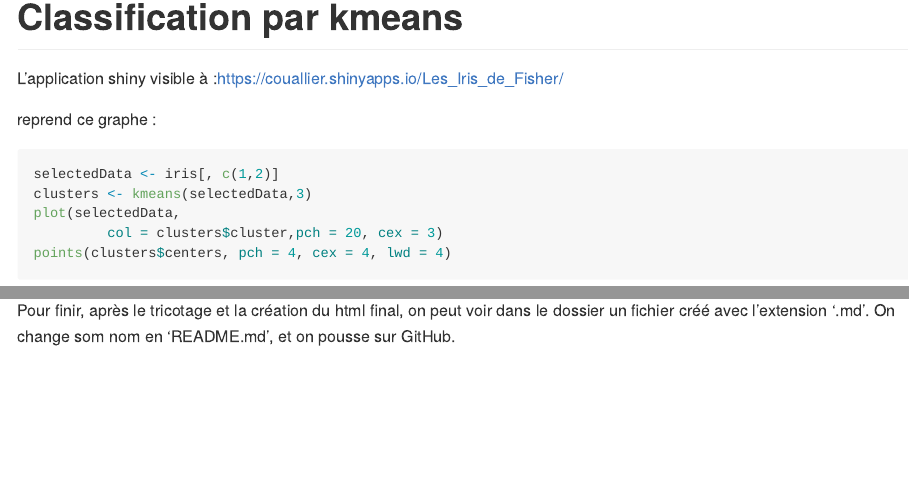
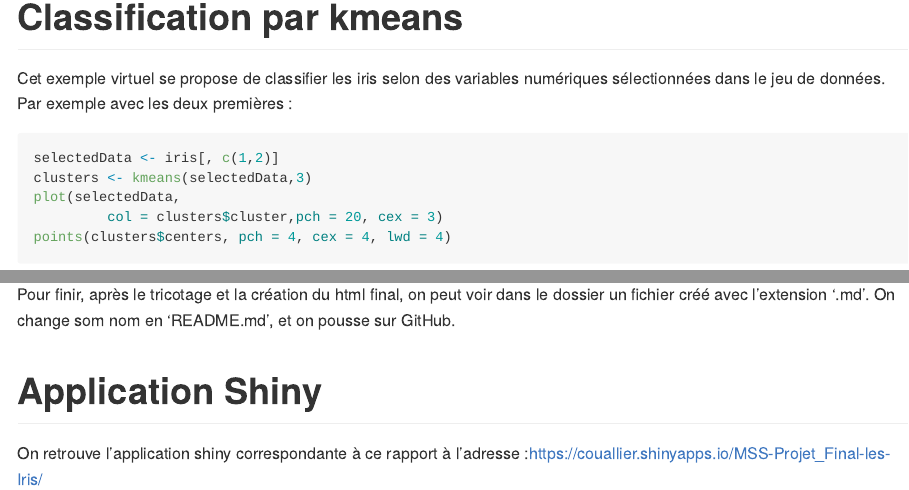
Before and after one commit to VCouallier/MSS-Projet_Final, an R Markdown document (projet-les-Iris.rmd): the page in a window 1100 px wide, from 3270 px down, and a second part further down, joined at a grey line. Rendered offline with R 4.5, knitr and Pandoc, with nearby package versions; code that draws random numbers runs with fixed seeds of ours; long lines of code are wrapped.

Commit message:
commit final v2 ;-))

````diff
--- a/projet-les-Iris.rmd
+++ b/projet-les-Iris.rmd
@@ -68,9 +68,7 @@ ggplot(data=iris, aes(x=Species, y=Petal.Length,col=Species)) + geom_boxplot()
 
 # Classification par kmeans
 
-L'application shiny visible à :<https://couallier.shinyapps.io/Les_Iris_de_Fisher/>
-
-reprend ce graphe :
+Cet exemple virtuel se propose de classifier les iris selon des variables numériques  sélectionnées dans le jeu de données. Par exemple avec les deux premières :
 ```{r}
 selectedData <- iris[, c(1,2)]
 clusters <- kmeans(selectedData,3)
@@ -94,3 +92,7 @@ knitr::kable(table(clusters$cluster,iris$Species))
 ```
 
 Pour finir, après le tricotage et la création du html final, on peut voir dans le dossier un fichier créé avec l'extension '.md'. On change som nom en 'README.md', et on pousse sur GitHub.
+
+# Application Shiny
+
+On retrouve l'application shiny correspondante à ce rapport à l'adresse :<https://couallier.shinyapps.io/MSS-Projet_Final-les-Iris/>
````
Also changed, not shown: projet-les-Iris.md (added), projet-les-Iris_files/figure-gfm/unnamed-chunk-7-1.png.
